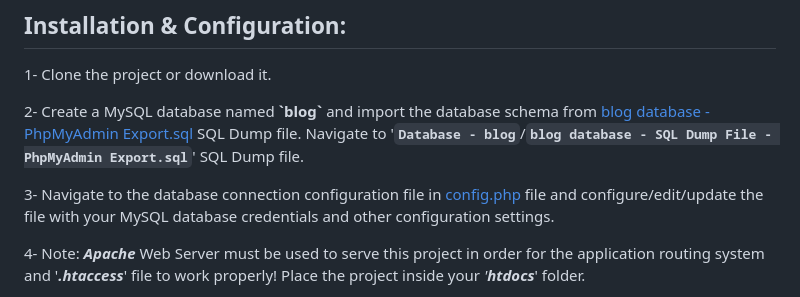
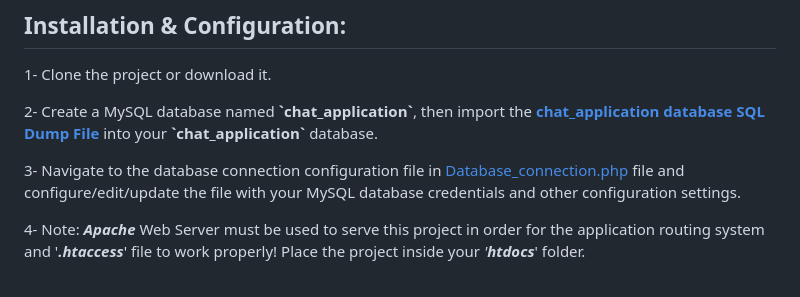
Before and after one commit to AhmedYahyaE/realtime-websocket-php-chat-application, a Markdown page: README.md, the part around the change. Rendered like a GitHub page.

```diff
--- a/README.md
+++ b/README.md
@@ -57,9 +57,9 @@ Frontend technologies used: jQuery, JavaScript, AJAX, Parsley JavaScript form va
 ## Installation & Configuration:
 1- Clone the project or download it.
 
-2- Create a MySQL database named **\`blog\`** and import the database schema from [blog database - PhpMyAdmin Export.sql](<Database - blog/blog database - SQL Dump File - PhpMyAdmin Export.sql>) SQL Dump file. Navigate to '**`Database - blog`**/**`blog database - SQL Dump File - PhpMyAdmin Export.sql`**' SQL Dump file.
+2- Create a MySQL database named **\`chat_application\`**, then import the **[chat_application database SQL Dump File](<Database - chat_application/chat_application database - SQL Dump File - phpMyAdmin Export.sql>)** into your **\`chat_application\`** database.
 
-3- Navigate to the database connection configuration file in [config.php](config.php) file and configure/edit/update the file with your MySQL database credentials and other configuration settings.
+3- Navigate to the database connection configuration file in [Database_connection.php](database/Database_connection.php) file and configure/edit/update the file with your MySQL database credentials and other configuration settings.
 
 4- Note: ***Apache*** Web Server must be used to serve this project in order for the application routing system and '***.htaccess***' file to work properly! Place the project inside your *'**htdocs***' folder.
 
```
